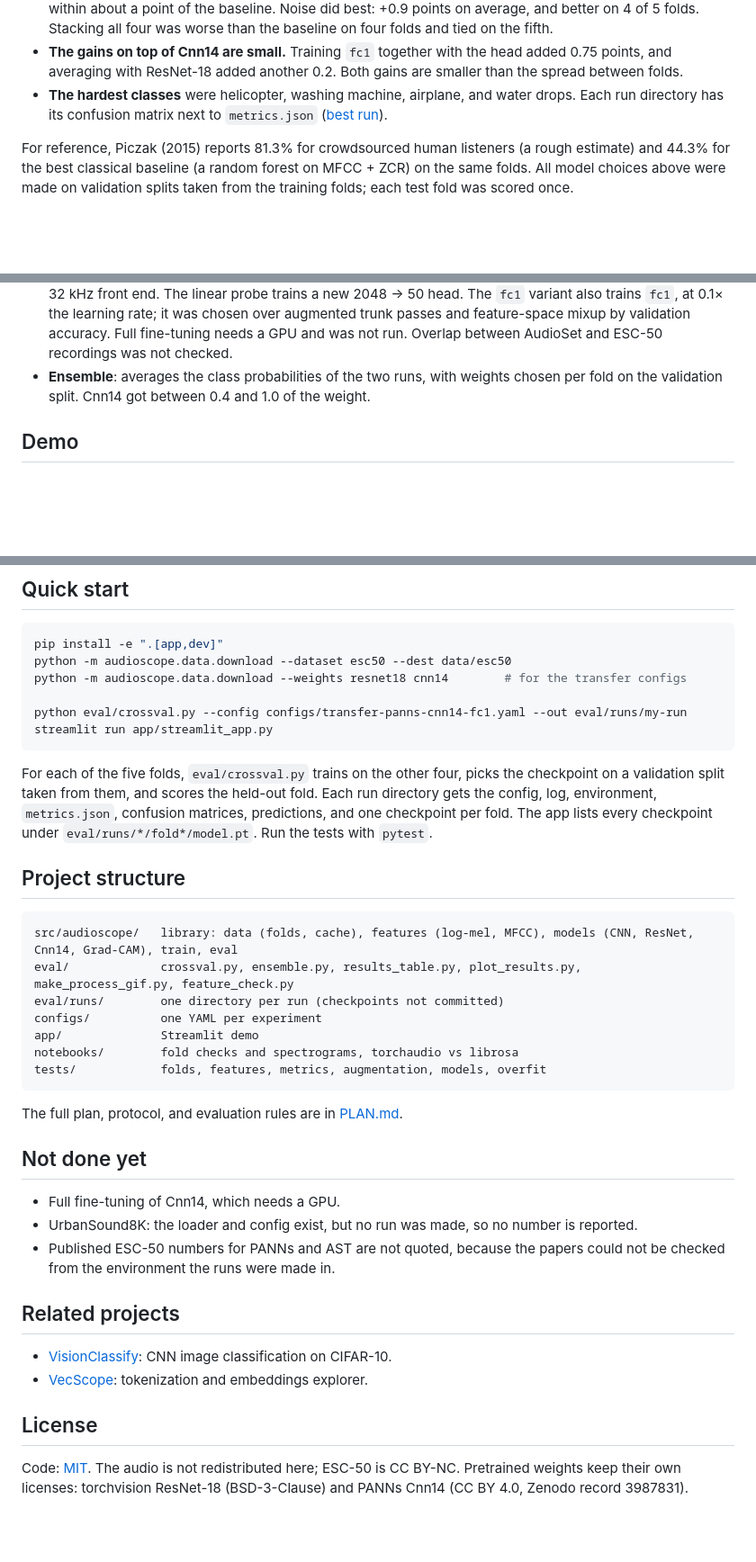
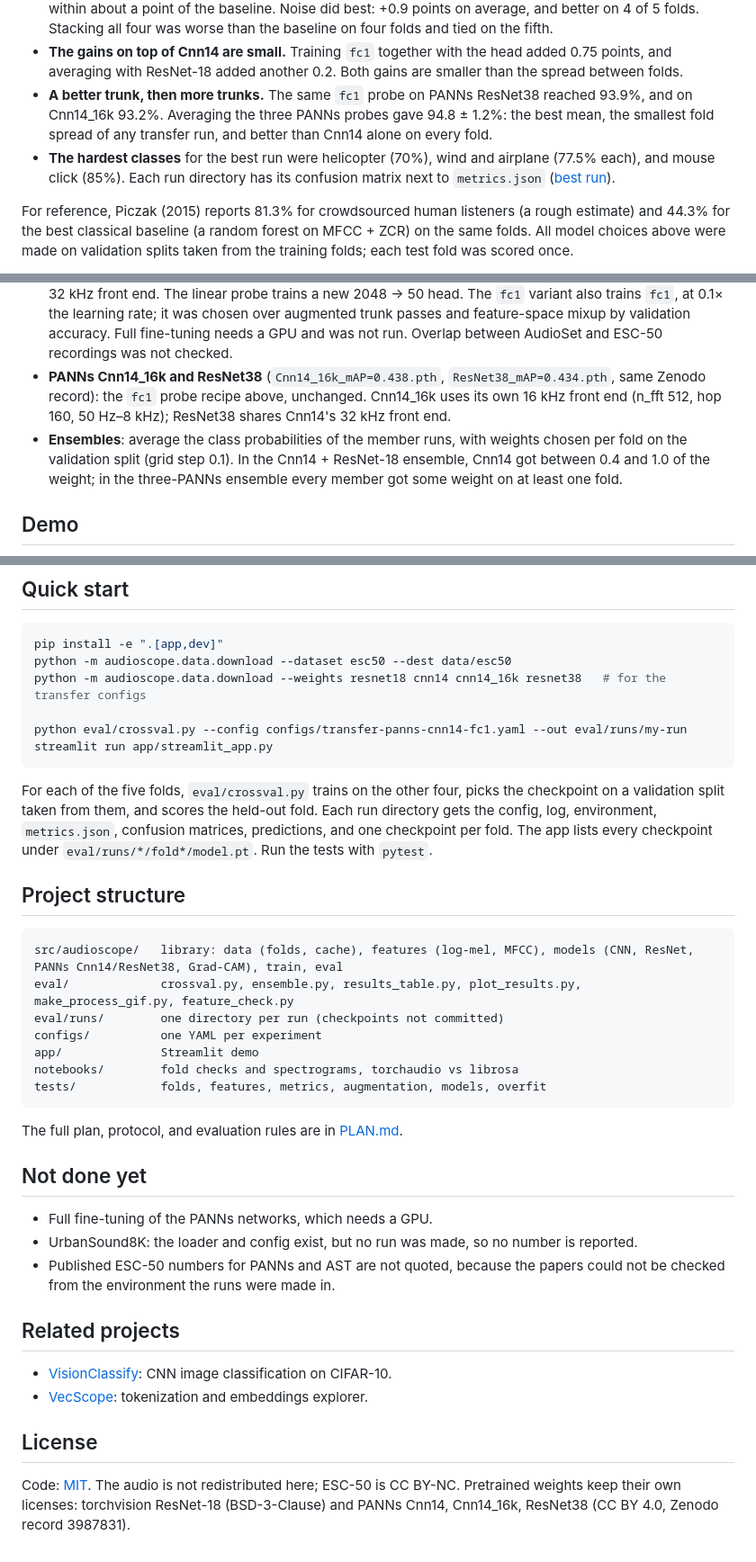
Before and after one commit to cendysaputra/AudioScope, a Markdown page: README.md, 3 parts joined by grey strips. Shown at 90% size. Drawn GitHub-style; folded sections open; blank space fills up the shorter version.

````diff
--- a/README.md
+++ b/README.md
@@ -57,7 +60,8 @@ Every number here is read from a committed `metrics.json` (click a run name), wr
 - **Pretraining matters most.** Cnn14, pretrained on AudioSet, beats the from-scratch CNN by about 15 points on every fold, even though only its last layers were trained. ResNet-18, pretrained on ImageNet, lands in between at 84.2%.
 - **Augmentation barely moved the small CNN.** SpecAugment, mixup, time shift, and noise each stayed within about a point of the baseline. Noise did best: +0.9 points on average, and better on 4 of 5 folds. Stacking all four was worse than the baseline on four folds and tied on the fifth.
 - **The gains on top of Cnn14 are small.** Training `fc1` together with the head added 0.75 points, and averaging with ResNet-18 added another 0.2. Both gains are smaller than the spread between folds.
-- **The hardest classes** were helicopter, washing machine, airplane, and water drops. Each run directory has its confusion matrix next to `metrics.json` ([best run](eval/runs/ensemble-cnn14fc1-resnet18-v1/confusion_matrix.png)).
+- **A better trunk, then more trunks.** The same `fc1` probe on PANNs ResNet38 reached 93.9%, and on Cnn14_16k 93.2%. Averaging the three PANNs probes gave 94.8 ± 1.2%: the best mean, the smallest fold spread of any transfer run, and better than Cnn14 alone on every fold.
+- **The hardest classes** for the best run were helicopter (70%), wind and airplane (77.5% each), and mouse click (85%). Each run directory has its confusion matrix next to `metrics.json` ([best run](eval/runs/ensemble-panns3-v1/confusion_matrix.png)).
 
 For reference, Piczak (2015) reports 81.3% for crowdsourced human listeners (a rough estimate) and 44.3% for the best classical baseline (a random forest on MFCC + ZCR) on the same folds. All model choices above were made on validation splits taken from the training folds; each test fold was scored once.
 
@@ -68,7 +72,8 @@ For reference, Piczak (2015) reports 81.3% for crowdsourced human listeners (a r
 - **Augmentation runs**: the baseline config with one training-time augmentation turned on and nothing else changed. Augmentation strengths were set once and not tuned.
 - **ResNet-18**: torchvision `IMAGENET1K_V1`. The spectrogram is repeated to 3 channels and resized to 224 × 224. The backbone stays frozen for the first 3 of 30 epochs, then the whole network is fine-tuned at learning rate 3e-4 with SpecAugment.
 - **PANNs Cnn14** (Kong et al., 2020; `Cnn14_mAP=0.431.pth`): the frozen trunk runs once per clip with its own 32 kHz front end. The linear probe trains a new 2048 → 50 head. The `fc1` variant also trains `fc1`, at 0.1× the learning rate; it was chosen over augmented trunk passes and feature-space mixup by validation accuracy. Full fine-tuning needs a GPU and was not run. Overlap between AudioSet and ESC-50 recordings was not checked.
-- **Ensemble**: averages the class probabilities of the two runs, with weights chosen per fold on the validation split. Cnn14 got between 0.4 and 1.0 of the weight.
+- **PANNs Cnn14_16k and ResNet38** (`Cnn14_16k_mAP=0.438.pth`, `ResNet38_mAP=0.434.pth`, same Zenodo record): the `fc1` probe recipe above, unchanged. Cnn14_16k uses its own 16 kHz front end (n_fft 512, hop 160, 50 Hz–8 kHz); ResNet38 shares Cnn14's 32 kHz front end.
+- **Ensembles**: average the class probabilities of the member runs, with weights chosen per fold on the validation split (grid step 0.1). In the Cnn14 + ResNet-18 ensemble, Cnn14 got between 0.4 and 1.0 of the weight; in the three-PANNs ensemble every member got some weight on at least one fold.
 
 </details>
 
@@ -83,7 +88,7 @@ For reference, Piczak (2015) reports 81.3% for crowdsourced human listeners (a r
 ```bash
 pip install -e ".[app,dev]"
 python -m audioscope.data.download --dataset esc50 --dest data/esc50
-python -m audioscope.data.download --weights resnet18 cnn14        # for the transfer configs
+python -m audioscope.data.download --weights resnet18 cnn14 cnn14_16k resnet38   # for the transfer configs
 
 python eval/crossval.py --config configs/transfer-panns-cnn14-fc1.yaml --out eval/runs/my-run
 streamlit run app/streamlit_app.py
@@ -94,7 +99,7 @@ For each of the five folds, `eval/crossval.py` trains on the other four, picks t
 ## Project structure
 
 ```text
-src/audioscope/   library: data (folds, cache), features (log-mel, MFCC), models (CNN, ResNet, Cnn14, Grad-CAM), train, eval
+src/audioscope/   library: data (folds, cache), features (log-mel, MFCC), models (CNN, ResNet, PANNs Cnn14/ResNet38, Grad-CAM), train, eval
 eval/             crossval.py, ensemble.py, results_table.py, plot_results.py, make_process_gif.py, feature_check.py
 eval/runs/        one directory per run (checkpoints not committed)
 configs/          one YAML per experiment
@@ -107,7 +112,7 @@ The full plan, protocol, and evaluation rules are in [PLAN.md](PLAN.md).
 
 ## Not done yet
 
-- Full fine-tuning of Cnn14, which needs a GPU.
+- Full fine-tuning of the PANNs networks, which needs a GPU.
 - UrbanSound8K: the loader and config exist, but no run was made, so no number is reported.
 - Published ESC-50 numbers for PANNs and AST are not quoted, because the papers could not be checked from the environment the runs were made in.
 
@@ -118,4 +123,4 @@ The full plan, protocol, and evaluation rules are in [PLAN.md](PLAN.md).
 
 ## License
 
-Code: [MIT](LICENSE). The audio is not redistributed here; ESC-50 is CC BY-NC. Pretrained weights keep their own licenses: torchvision ResNet-18 (BSD-3-Clause) and PANNs Cnn14 (CC BY 4.0, Zenodo record 3987831).
+Code: [MIT](LICENSE). The audio is not redistributed here; ESC-50 is CC BY-NC. Pretrained weights keep their own licenses: torchvision ResNet-18 (BSD-3-Clause) and PANNs Cnn14, Cnn14_16k, ResNet38 (CC BY 4.0, Zenodo record 3987831).
````
Also changed, not shown: other parts of README.md (+7 -4 lines), PLAN.md (+1 -0 lines), docs/results.png, 1 other file.
